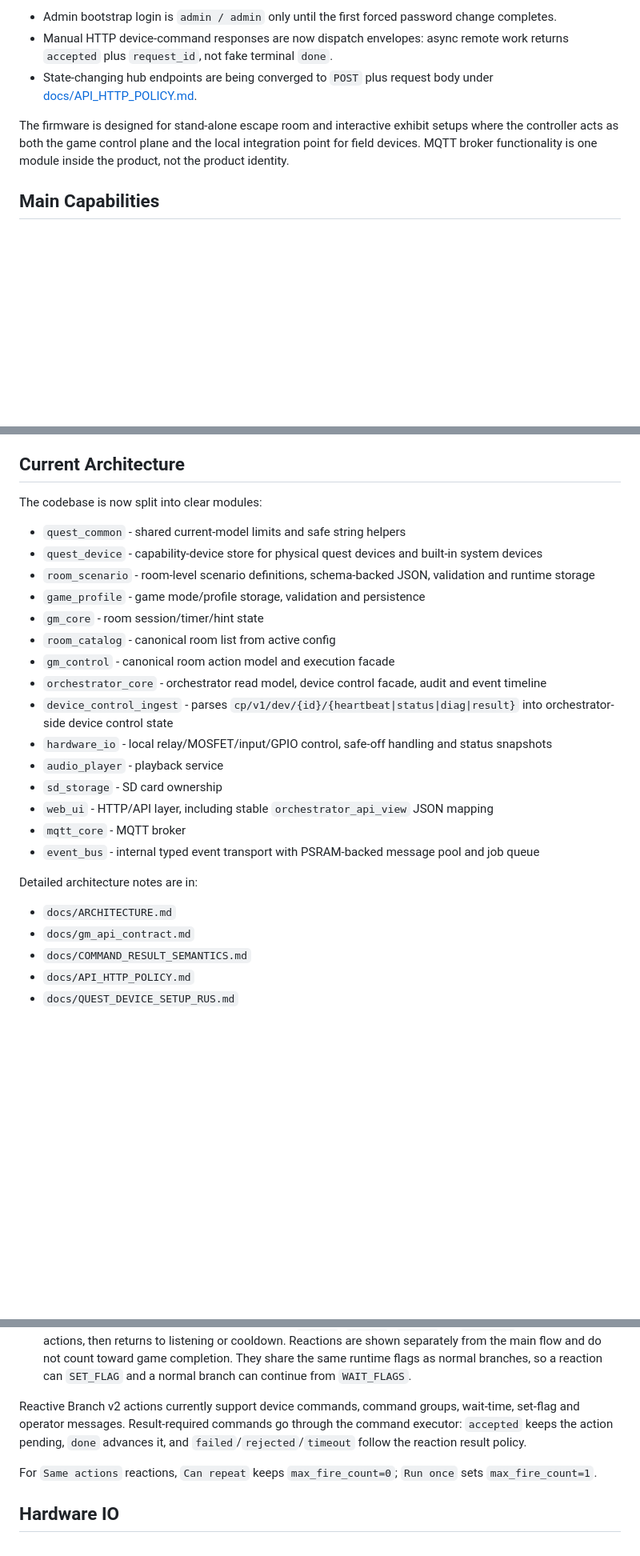
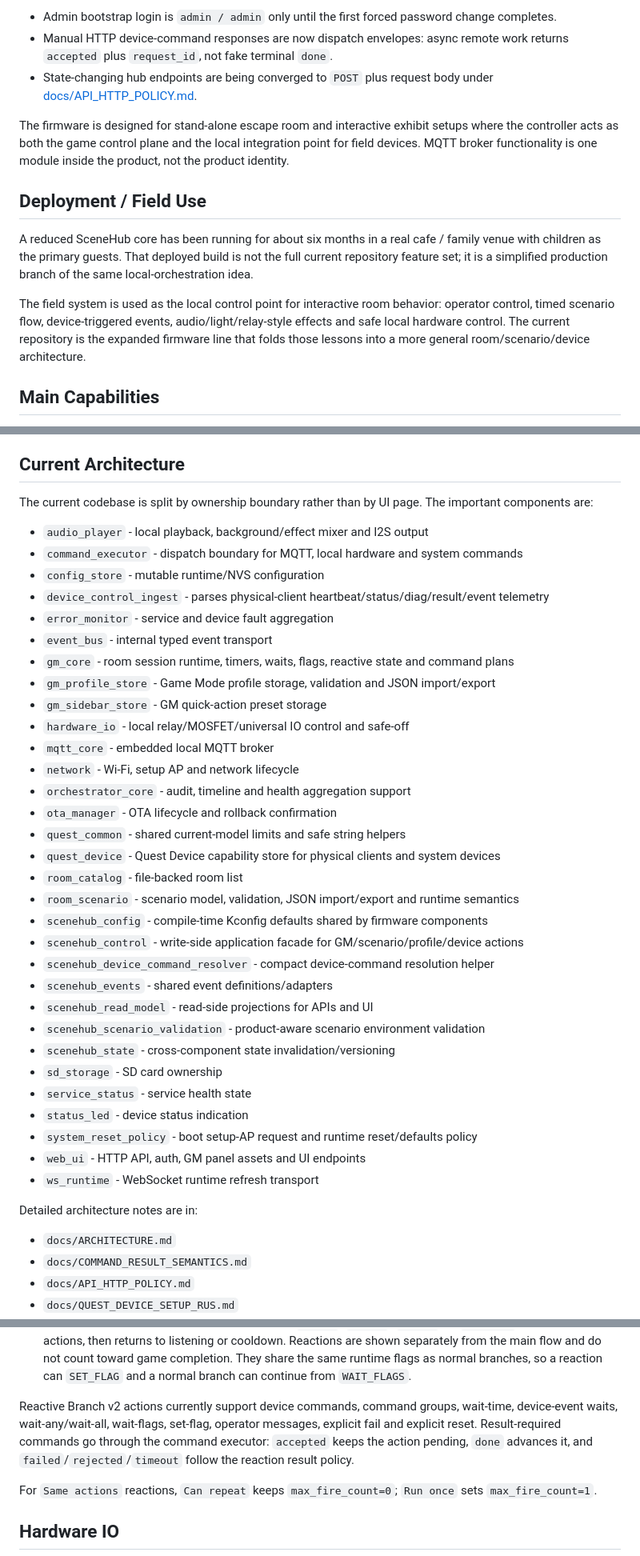
Before and after one commit to racalcity-maker/SceneHub, a Markdown page: README.md, 3 parts joined by grey strips. Shown at 80% size. GitHub-like rendering; blank space fills up the shorter version.

Commit message:
Sync README with SceneHub architecture

```diff
--- a/README.md
+++ b/README.md
@@ -26,5 +32,18 @@ Recent operational changes worth knowing:
 
 The firmware is designed for stand-alone escape room and interactive exhibit setups where the controller acts as both the game control plane and the local integration point for field devices. MQTT broker functionality is one module inside the product, not the product identity.
+
+## Deployment / Field Use
+
+A reduced SceneHub core has been running for about six months in a real cafe /
+family venue with children as the primary guests. That deployed build is not the
+full current repository feature set; it is a simplified production branch of the
+same local-orchestration idea.
+
+The field system is used as the local control point for interactive room
+behavior: operator control, timed scenario flow, device-triggered events,
+audio/light/relay-style effects and safe local hardware control. The current
+repository is the expanded firmware line that folds those lessons into a more
+general room/scenario/device architecture.
 
 ## Main Capabilities
 
@@ -46,28 +65,44 @@ The firmware is designed for stand-alone escape room and interactive exhibit set
 
 ## Current Architecture
 
-The codebase is now split into clear modules:
+The current codebase is split by ownership boundary rather than by UI page.
+The important components are:
 
+- `audio_player` - local playback, background/effect mixer and I2S output
+- `command_executor` - dispatch boundary for MQTT, local hardware and system commands
+- `config_store` - mutable runtime/NVS configuration
+- `device_control_ingest` - parses physical-client heartbeat/status/diag/result/event telemetry
+- `error_monitor` - service and device fault aggregation
+- `event_bus` - internal typed event transport
+- `gm_core` - room session runtime, timers, waits, flags, reactive state and command plans
+- `gm_profile_store` - Game Mode profile storage, validation and JSON import/export
+- `gm_sidebar_store` - GM quick-action preset storage
+- `hardware_io` - local relay/MOSFET/universal IO control and safe-off
+- `mqtt_core` - embedded local MQTT broker
+- `network` - Wi-Fi, setup AP and network lifecycle
+- `orchestrator_core` - audit, timeline and health aggregation support
+- `ota_manager` - OTA lifecycle and rollback confirmation
 - `quest_common` - shared current-model limits and safe string helpers
-- `quest_device` - capability-device store for physical quest devices and built-in system devices
-- `room_scenario` - room-level scenario definitions, schema-backed JSON, validation and runtime storage
-- `game_profile` - game mode/profile storage, validation and persistence
-- `gm_core` - room session/timer/hint state
-- `room_catalog` - canonical room list from active config
-- `gm_control` - canonical room action model and execution facade
-- `orchestrator_core` - orchestrator read model, device control facade, audit and event timeline
-- `device_control_ingest` - parses `cp/v1/dev/{id}/{heartbeat|status|diag|result}` into orchestrator-side device control state
-- `hardware_io` - local relay/MOSFET/input/GPIO control, safe-off handling and status snapshots
-- `audio_player` - playback service
+- `quest_device` - Quest Device capability store for physical clients and system devices
+- `room_catalog` - file-backed room list
+- `room_scenario` - scenario model, validation, JSON import/export and runtime semantics
+- `scenehub_config` - compile-time Kconfig defaults shared by firmware components
+- `scenehub_control` - write-side application facade for GM/scenario/profile/device actions
+- `scenehub_device_command_resolver` - compact device-command resolution helper
+- `scenehub_events` - shared event definitions/adapters
+- `scenehub_read_model` - read-side projections for APIs and UI
+- `scenehub_scenario_validation` - product-aware scenario environment validation
+- `scenehub_state` - cross-component state invalidation/versioning
 - `sd_storage` - SD card ownership
-- `web_ui` - HTTP/API layer, including stable `orchestrator_api_view` JSON mapping
-- `mqtt_core` - MQTT broker
-- `event_bus` - internal typed event transport with PSRAM-backed message pool and job queue
+- `service_status` - service health state
+- `status_led` - device status indication
+- `system_reset_policy` - boot setup-AP request and runtime reset/defaults policy
+- `web_ui` - HTTP API, auth, GM panel assets and UI endpoints
+- `ws_runtime` - WebSocket runtime refresh transport
 
 Detailed architecture notes are in:
 
 - `docs/ARCHITECTURE.md`
-- `docs/gm_api_contract.md`
 - `docs/COMMAND_RESULT_SEMANTICS.md`
 - `docs/API_HTTP_POLICY.md`
 - `docs/QUEST_DEVICE_SETUP_RUS.md`
@@ -329,9 +351,11 @@ Room scenario branches have two product roles:
   branch can continue from `WAIT_FLAGS`.
 
 Reactive Branch v2 actions currently support device commands, command groups,
-wait-time, set-flag and operator messages. Result-required commands go through
-the command executor: `accepted` keeps the action pending, `done` advances it,
-and `failed`/`rejected`/`timeout` follow the reaction result policy.
+wait-time, device-event waits, wait-any/wait-all, wait-flags, set-flag,
+operator messages, explicit fail and explicit reset. Result-required commands
+go through the command executor: `accepted` keeps the action pending, `done`
+advances it, and `failed`/`rejected`/`timeout` follow the reaction result
+policy.
 
 For `Same actions` reactions, `Can repeat` keeps `max_fire_count=0`; `Run once`
 sets `max_fire_count=1`.
```
Also changed, not shown: other parts of README.md (+38 -38 lines).
